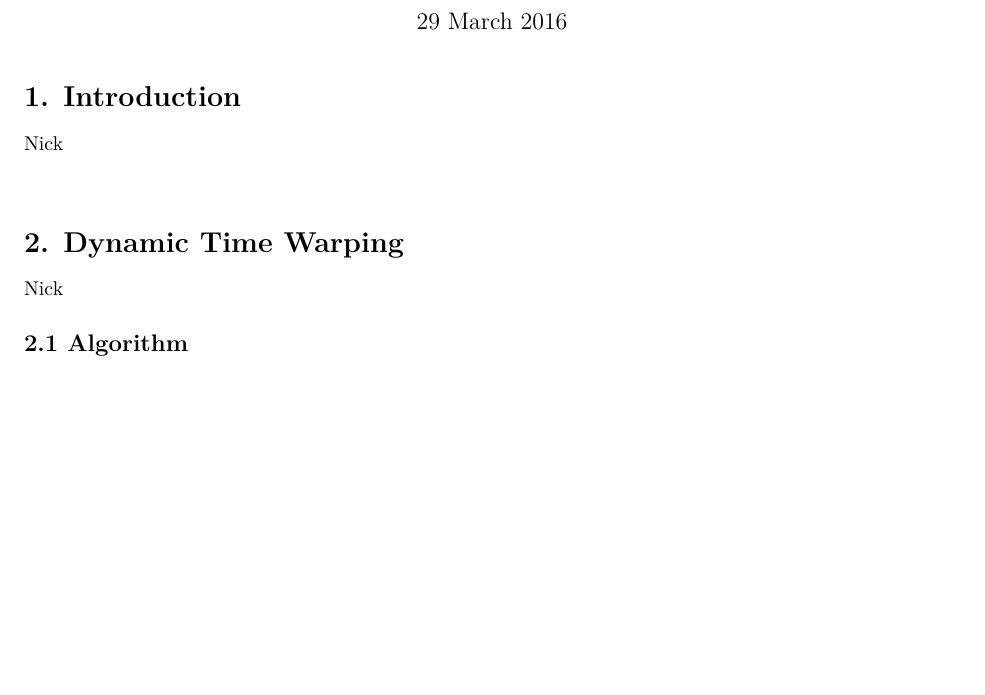
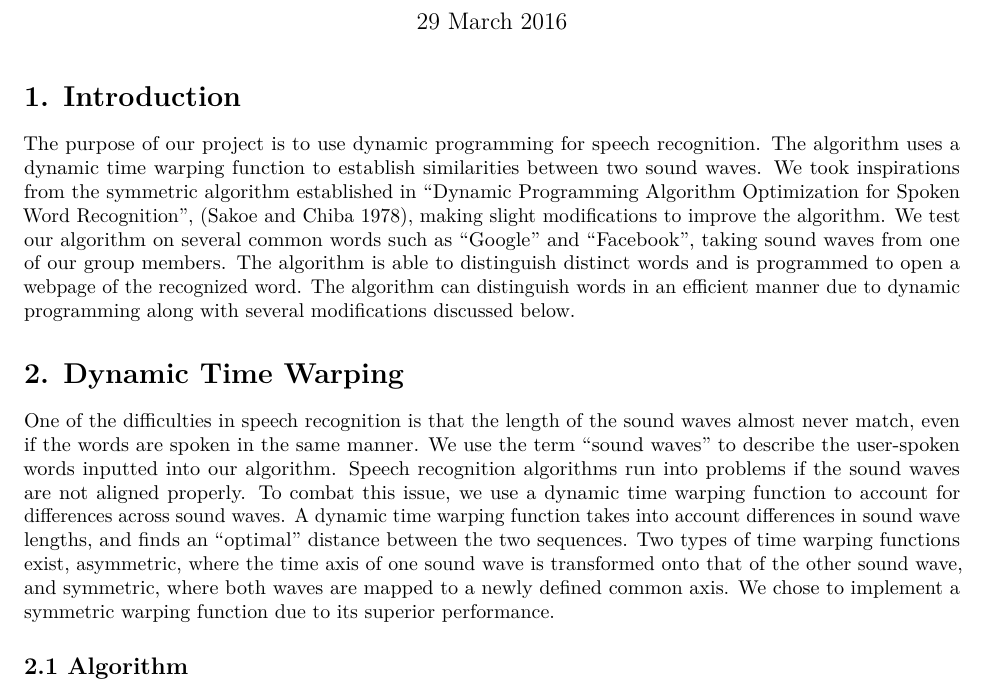
Before and after one commit to ainalopez/SMO-Speech-Recognition, an R Markdown document (DTW.Rmd): part of page 1 of 10, cut so that both start at the same text, the shorter picture padded with empty space. Rendered offline with R 4.5, knitr and Pandoc, then LaTeX, with nearby package versions.

Commit message:
both commits

```diff
--- a/DTW.Rmd
+++ b/DTW.Rmd
@@ -7,15 +7,11 @@ output: pdf_document
 
 # 1. Introduction
 
-Nick
-
-
-&nbsp;
-&nbsp;
+The purpose of our project is to use dynamic programming for speech recognition. The algorithm uses a dynamic time warping function to establish similarities between two sound waves. We took inspirations from the symmetric algorithm established in “Dynamic Programming Algorithm Optimization for Spoken Word Recognition”, (Sakoe and Chiba 1978), making slight modifications to improve the algorithm. We test our algorithm on several common words such as “Google” and “Facebook”, taking sound waves from one of our group members. The algorithm is able to distinguish distinct words and is programmed to open a webpage of the recognized word. The algorithm can distinguish words in an efficient manner due to dynamic programming along with several modifications discussed below.
 
 # 2. Dynamic Time Warping
 
-Nick
+One of the difficulties in speech recognition is that the length of the sound waves almost never match, even if the words are spoken in the same manner. We use the term “sound waves” to describe the user-spoken words inputted into our algorithm. Speech recognition algorithms run into problems if the sound waves are not aligned properly. To combat this issue, we use a dynamic time warping function to account for differences across sound waves. A dynamic time warping function takes into account differences in sound wave lengths, and finds an “optimal” distance between the two sequences. Two types of time warping functions exist, asymmetric, where the time axis of one sound wave is transformed onto that of the other sound wave, and symmetric, where both waves are mapped to a newly defined common axis. We chose to implement a symmetric warping function due to its superior performance.
 
 ## 2.1 Algorithm
 Nick
```
